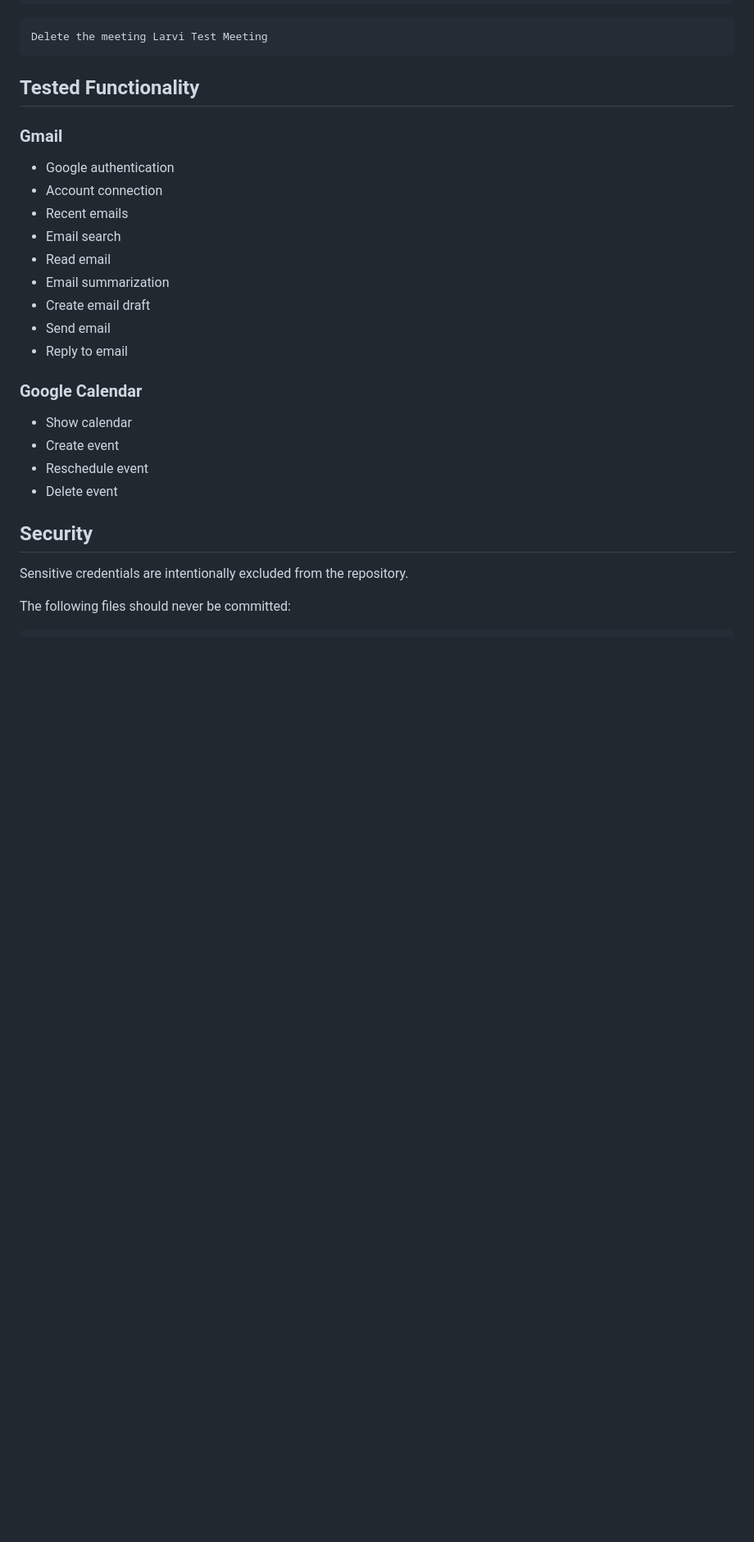
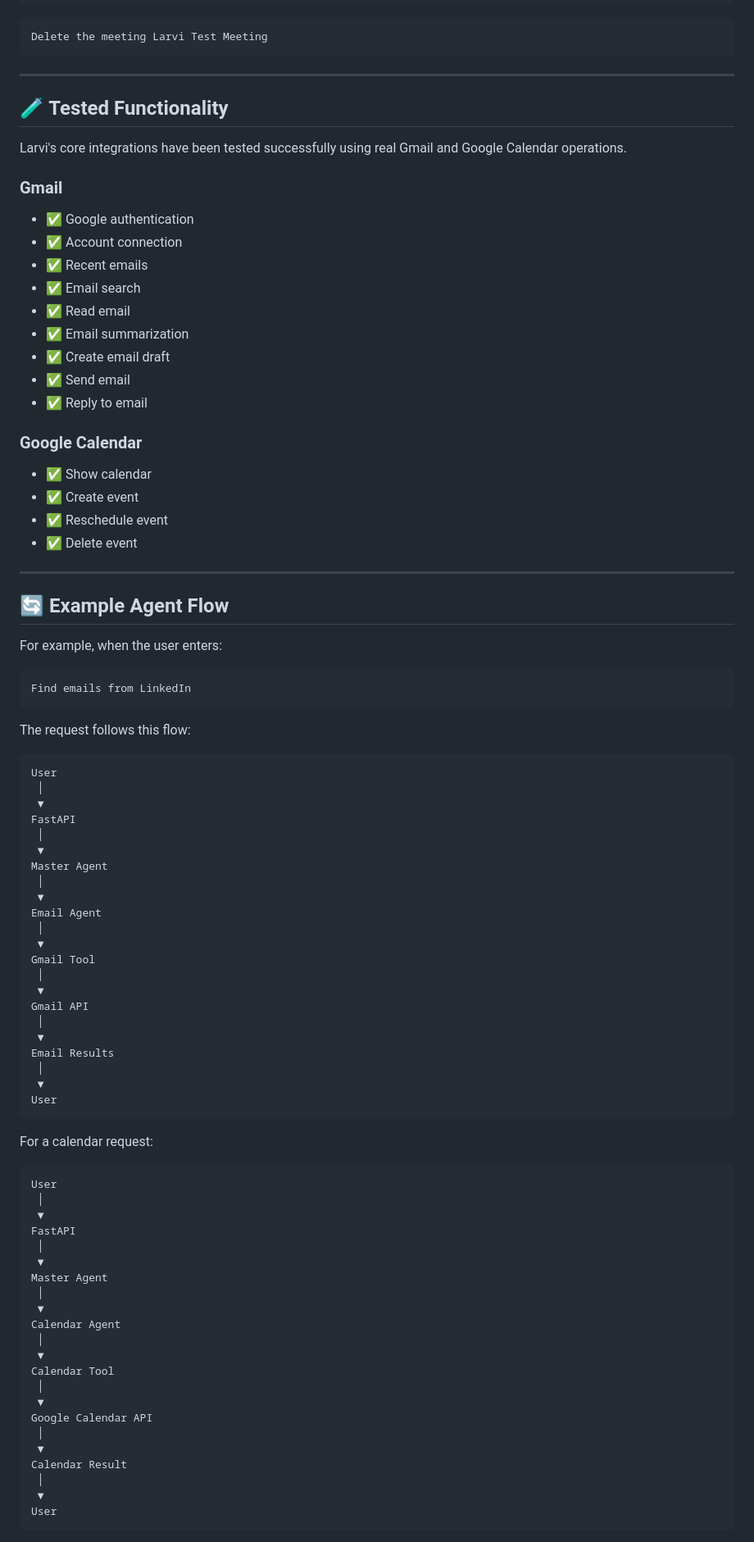
Before and after one commit to tehreem1214/Larvi-AI-Agent, a Markdown page: README.md, the part around one of its changes. Shown at 82% size. Drawn GitHub-style; blank space fills up the shorter version.

````diff
--- a/README.md
+++ b/README.md
@@ -201,29 +259,92 @@ Reschedule Larvi Test Meeting to August 23 at 2 PM
 Delete the meeting Larvi Test Meeting
 ```
 
-## Tested Functionality
+---
+
+## 🧪 Tested Functionality
+
+Larvi's core integrations have been tested successfully using real Gmail and Google Calendar operations.
 
 ### Gmail
 
-* Google authentication
-* Account connection
-* Recent emails
-* Email search
-* Read email
-* Email summarization
-* Create email draft
-* Send email
-* Reply to email
+* ✅ Google authentication
+* ✅ Account connection
+* ✅ Recent emails
+* ✅ Email search
+* ✅ Read email
+* ✅ Email summarization
+* ✅ Create email draft
+* ✅ Send email
+* ✅ Reply to email
 
 ### Google Calendar
 
-* Show calendar
-* Create event
-* Reschedule event
-* Delete event
+* ✅ Show calendar
+* ✅ Create event
+* ✅ Reschedule event
+* ✅ Delete event
 
-## Security
+---
 
-Sensitive credentials are intentionally excluded from the repository.
+## 🔄 Example Agent Flow
 
-The following files should never be committed:
+For example, when the user enters:
+
+```text
+Find emails from LinkedIn
+```
+
+The request follows this flow:
+
+```text
+User
+ │
+ ▼
+FastAPI
+ │
+ ▼
+Master Agent
+ │
+ ▼
+Email Agent
+ │
+ ▼
+Gmail Tool
+ │
+ ▼
+Gmail API
+ │
+ ▼
+Email Results
+ │
+ ▼
+User
+```
+
+For a calendar request:
+
+```text
+User
+ │
+ ▼
+FastAPI
+ │
+ ▼
+Master Agent
+ │
+ ▼
+Calendar Agent
+ │
+ ▼
+Calendar Tool
+ │
+ ▼
+Google Calendar API
+ │
+ ▼
+Calendar Result
+ │
+ ▼
+User
+```
+
````
Also changed, not shown: other parts of README.md (+180 -81 lines).
